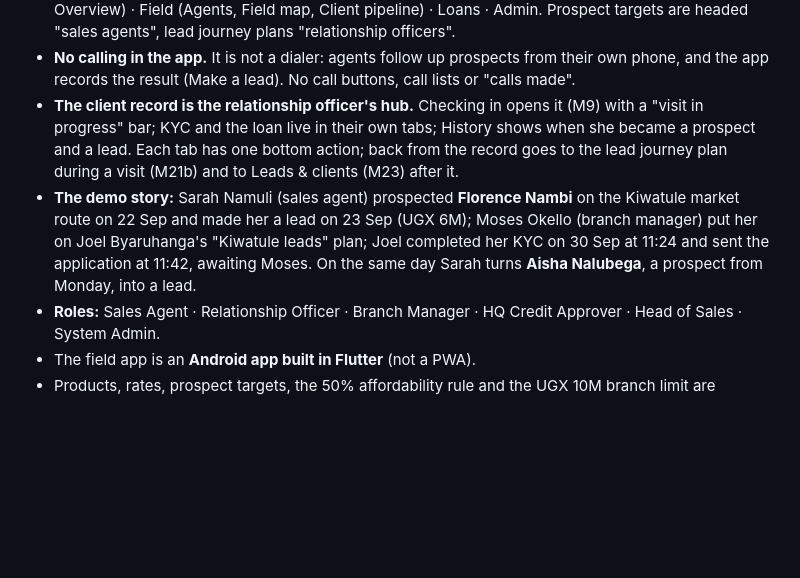
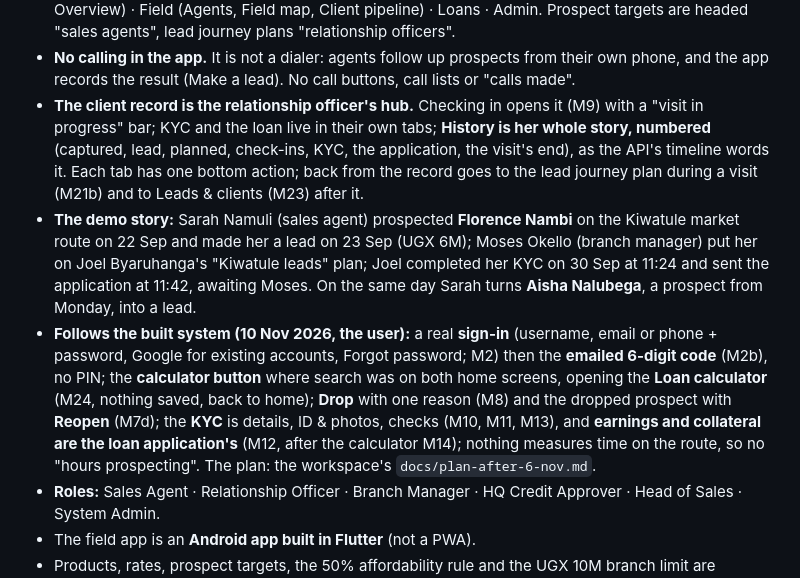
Before and after one commit to bloodykheeng/letshego, a Markdown page: README.md, the part around one of its changes. Drawn GitHub-style; blank space fills up the shorter version.

```diff
--- a/README.md
+++ b/README.md
@@ -130,8 +130,9 @@ python briefing.py           # rewrite briefing.html from BRIEFING.md
 - **Getting around the app.** A plain four-tab bar per role (sales agent: Home · Prospects · Leads · Me; officer: Home · Plan · Clients · Me), no centre button. Each screen carries its own action (**+ Add prospect** on My prospects and the prospect map). Summary cards (the yellow "today" card) are not clickable; each stat card opens its own list. Back returns to where you came from on prospects, maps and plans (`history=True`).
 - **Console menu order:** Sales (Overview) · Planning (Prospect targets, Journey plans, right under Overview) · Field (Agents, Field map, Client pipeline) · Loans · Admin. Prospect targets are headed "sales agents", lead journey plans "relationship officers".
 - **No calling in the app.** It is not a dialer: agents follow up prospects from their own phone, and the app records the result (Make a lead). No call buttons, call lists or "calls made".
-- **The client record is the relationship officer's hub.** Checking in opens it (M9) with a "visit in progress" bar; KYC and the loan live in their own tabs; History shows when she became a prospect and a lead. Each tab has one bottom action; back from the record goes to the lead journey plan during a visit (M21b) and to Leads & clients (M23) after it.
+- **The client record is the relationship officer's hub.** Checking in opens it (M9) with a "visit in progress" bar; KYC and the loan live in their own tabs; **History is her whole story, numbered** (captured, lead, planned, check-ins, KYC, the application, the visit's end), as the API's timeline words it. Each tab has one bottom action; back from the record goes to the lead journey plan during a visit (M21b) and to Leads & clients (M23) after it.
 - **The demo story:** Sarah Namuli (sales agent) prospected **Florence Nambi** on the Kiwatule market route on 22 Sep and made her a lead on 23 Sep (UGX 6M); Moses Okello (branch manager) put her on Joel Byaruhanga's "Kiwatule leads" plan; Joel completed her KYC on 30 Sep at 11:24 and sent the application at 11:42, awaiting Moses. On the same day Sarah turns **Aisha Nalubega**, a prospect from Monday, into a lead.
+- **Follows the built system (10 Nov 2026, the user):** a real **sign-in** (username, email or phone + password, Google for existing accounts, Forgot password; M2) then the **emailed 6-digit code** (M2b), no PIN; the **calculator button** where search was on both home screens, opening the **Loan calculator** (M24, nothing saved, back to home); **Drop** with one reason (M8) and the dropped prospect with **Reopen** (M7d); the **KYC** is details, ID & photos, checks (M10, M11, M13), and **earnings and collateral are the loan application's** (M12, after the calculator M14); nothing measures time on the route, so no "hours prospecting". The plan: the workspace's `docs/plan-after-6-nov.md`.
 - **Roles:** Sales Agent · Relationship Officer · Branch Manager · HQ Credit Approver · Head of Sales · System Admin.
 - The field app is an **Android app built in Flutter** (not a PWA).
 - Products, rates, prospect targets, the 50% affordability rule and the UGX 10M branch limit are **placeholders**.
```
Also changed, not shown: other parts of README.md (+8 -8 lines).
